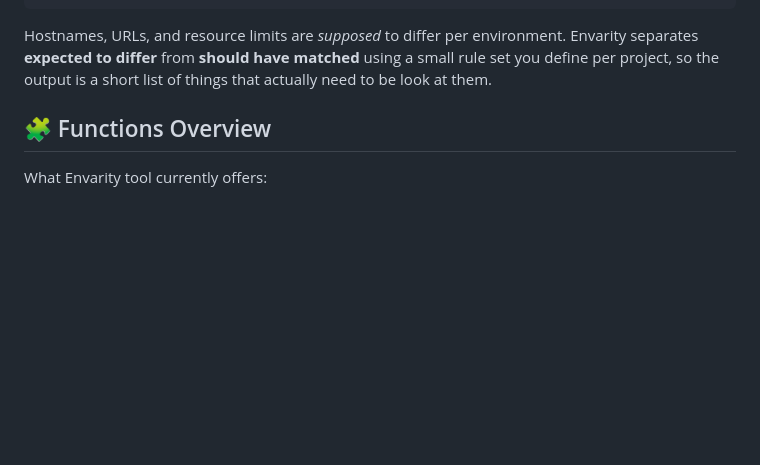
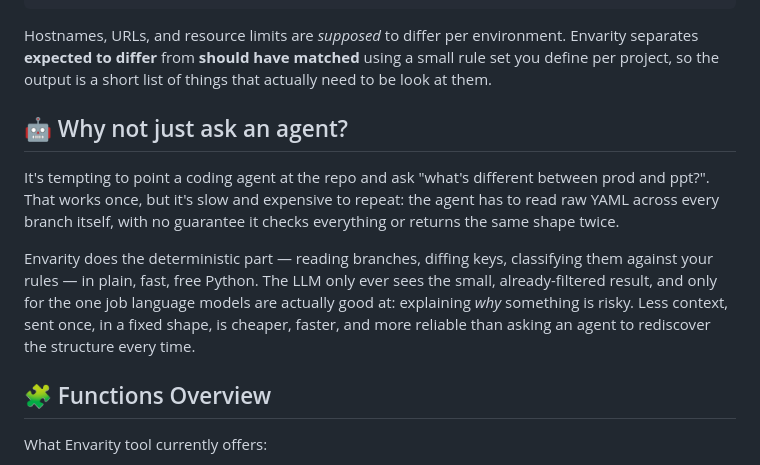
Before and after one commit to strbavaclav/envarity, a Markdown page: README.md, the part around the change. GitHub-like rendering; blank space fills up the shorter version.

Commit message:
docs: add explain command and 'why not just ask an agent' section

```diff
--- a/README.md
+++ b/README.md
@@ -29,6 +29,20 @@ Hostnames, URLs, and resource limits are *supposed* to differ per environment.
 Envarity separates **expected to differ** from **should have matched** using a
 small rule set you define per project, so the output is a short list of things
 that actually need to be look at them.
+
+## 🤖 Why not just ask an agent?
+
+It's tempting to point a coding agent at the repo and ask "what's different
+between prod and ppt?". That works once, but it's slow and expensive to repeat:
+the agent has to read raw YAML across every branch itself, with no guarantee
+it checks everything or returns the same shape twice.
+
+Envarity does the deterministic part — reading branches, diffing keys,
+classifying them against your rules — in plain, fast, free Python. The LLM
+only ever sees the small, already-filtered result, and only for the one job
+language models are actually good at: explaining *why* something is risky.
+Less context, sent once, in a fixed shape, is cheaper, faster, and more
+reliable than asking an agent to rediscover the structure every time.
 
 ## 🧩 Functions Overview
 
```
